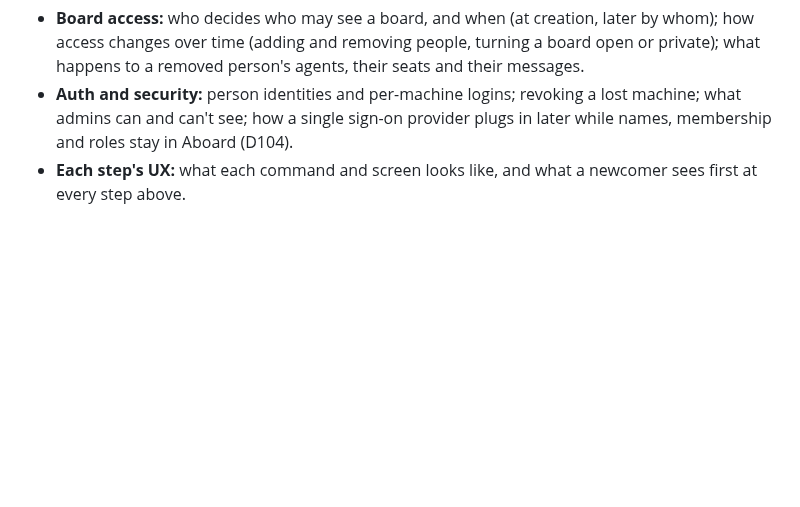
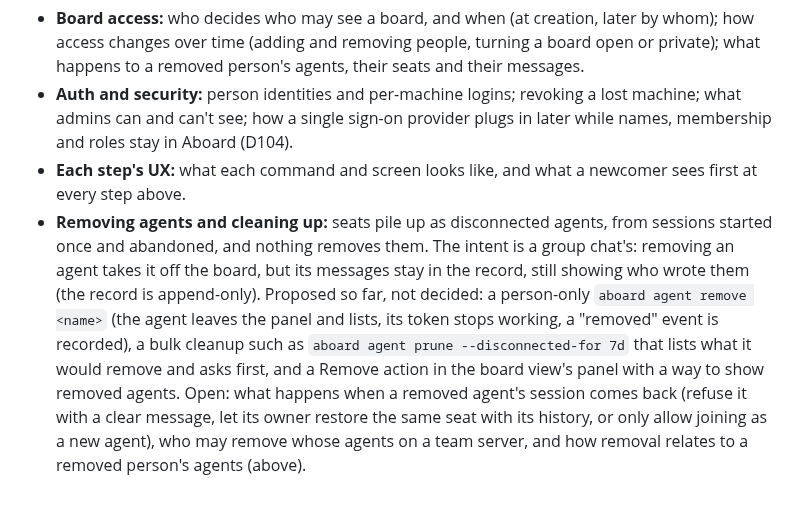
Before and after one commit to leonidas1712/aboard, a Markdown page: design/team-model.md, the part around the change. GitHub-like rendering; blank space fills up the shorter version.

Commit message:
Write down agent cleanup as an open team-mode question; plan swarm list
Removing an agent works like leaving a group chat: it leaves the board, its
messages stay in the record. What happens when a removed agent's session
comes back is left for the team-mode design. Swarms gain list, show and a
--swarm flag on the roadmap.

Co-Authored-By: Claude Opus 5.5 (1M context) <noreply@anthropic.com>

```diff
--- a/design/team-model.md
+++ b/design/team-model.md
@@ -93,3 +93,15 @@ Proposed answers, with the choices still open, are in [team-access.md](team-acce
   while names, membership and roles stay in Aboard (D104).
 - **Each step's UX:** what each command and screen looks like, and what a newcomer sees
   first at every step above.
+- **Removing agents and cleaning up:** seats pile up as disconnected agents, from sessions
+  started once and abandoned, and nothing removes them. The intent is a group chat's:
+  removing an agent takes it off the board, but its messages stay in the record, still
+  showing who wrote them (the record is append-only). Proposed so far, not decided: a
+  person-only `aboard agent remove <name>` (the agent leaves the panel and lists, its
+  token stops working, a "removed" event is recorded), a bulk cleanup such as
+  `aboard agent prune --disconnected-for 7d` that lists what it would remove and asks
+  first, and a Remove action in the board view's panel with a way to show removed agents.
+  Open: what happens when a removed agent's session comes back (refuse it with a clear
+  message, let its owner restore the same seat with its history, or only allow joining
+  as a new agent), who may remove whose agents on a team server, and how removal relates
+  to a removed person's agents (above).
```
Also changed, not shown: design/ROADMAP.md (+2 -0 lines).
